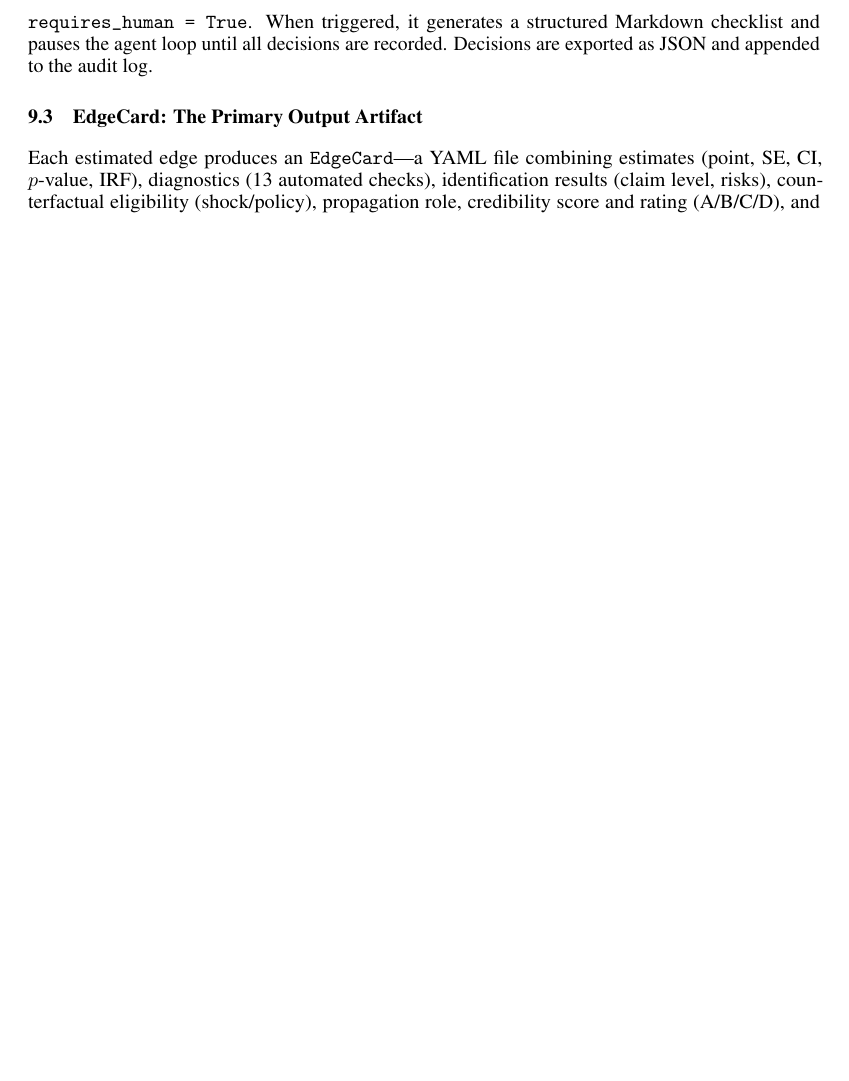
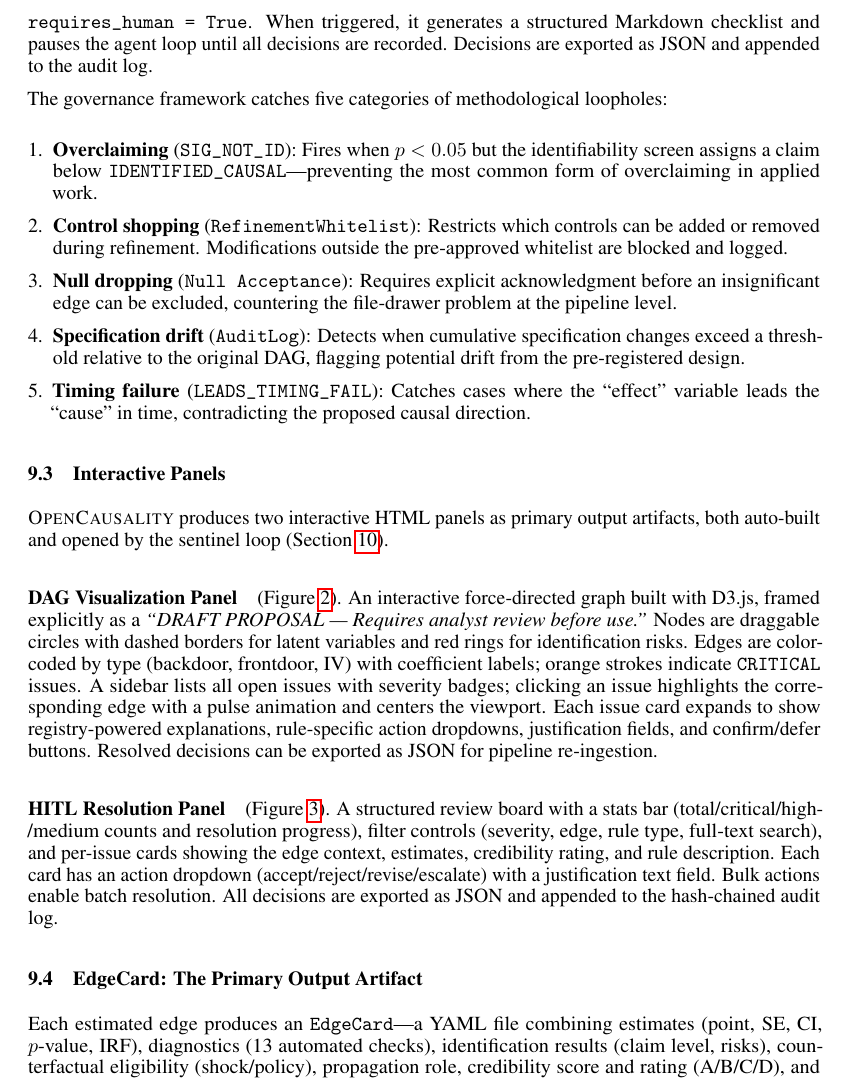
Before and after one commit to LEE-CHENYU/OpenCausality, a LaTeX paper (paper/main.tex): part of page 9 of 16 before the commit and part of page 9 of 17 after it, cut so that both start at the same text, the shorter picture padded with empty space. Compiled offline with pdfLaTeX.

Commit message:
Enhance report checker and DAG validation logic for improved error handling
Updated the report checker to accurately capture mismatches and display errors in the summary table, addressing issues with the handling of point estimates and annual edges. Improved the governance framework in main.tex by detailing five categories of methodological loopholes, enhancing clarity on validation processes. Additionally, modified edge card YAML files to include new specifications for treatment and outcome variables, ensuring consistency across reports. This update strengthens the reliability of the estimation framework and improves documentation for users.

```diff
--- a/paper/main.tex
+++ b/paper/main.tex
@@ -452,3 +452,18 @@ For LLM-assisted repairs, the log additionally records the model identifier and
 
 The \texttt{HITLGate} detects conditions requiring human decisions from three sources: unspecified DAG parameters (\eg edge type, expected sign), TSGuard flags (regime instability), and issues marked \texttt{requires\_human = True}. When triggered, it generates a structured Markdown checklist and pauses the agent loop until all decisions are recorded. Decisions are exported as JSON and appended to the audit log.
 
+The governance framework catches five categories of methodological loopholes:
+
+\begin{enumerate}[leftmargin=*, itemsep=1pt]
+    \item \textbf{Overclaiming} (\texttt{SIG\_NOT\_ID}): Fires when $p < 0.05$ but the identifiability screen assigns a claim below \texttt{IDENTIFIED\_CAUSAL}---preventing the most common form of overclaiming in applied work.
+    \item \textbf{Control shopping} (\texttt{RefinementWhitelist}): Restricts which controls can be added or removed during refinement. Modifications outside the pre-approved whitelist are blocked and logged.
+    \item \textbf{Null dropping} (\texttt{Null Acceptance}): Requires explicit acknowledgment before an insignificant edge can be excluded, countering the file-drawer problem at the pipeline level.
+    \item \textbf{Specification drift} (\texttt{AuditLog}): Detects when cumulative specification changes exceed a threshold relative to the original DAG, flagging potential drift from the pre-registered design.
+    \item \textbf{Timing failure} (\texttt{LEADS\_TIMING\_FAIL}): Catches cases where the ``effect'' variable leads the ``cause'' in time, contradicting the proposed causal direction.
+\end{enumerate}
+
+\subsection{Interactive Panels}
+
+\oc{} produces two interactive HTML panels as primary output artifacts, both auto-built and opened by the sentinel loop (Section~\ref{sec:sentinel}).
+
+\paragraph{DAG Visualization Panel} (Figure~\ref{fig:dag-panel}). An interactive force-directed graph built with D3.js, framed explicitly as a \emph{``DRAFT PROPOSAL --- Requires analyst review before use.''} Nodes are draggable circles with dashed borders for latent variables and red rings for identification risks. Edges are color-coded by type (backdoor, frontdoor, IV) with coefficient labels; orange strokes indicate \texttt{CRITICAL} issues. A sidebar lists all open issues with severity badges; clicking an issue highlights the corresponding edge with a pulse animation and centers the viewport. Each issue card expands to show registry-powered explanations, rule-specific action dropdowns, justification fields, and confirm/defer buttons. Resolved decisions can be exported as JSON for pipeline re-ingestion.
@@ -454,0 +475,4 @@ The \texttt{HITLGate} detects conditions requiring human decisions from three so
+    \label{fig:dag-panel}
+\end{figure}
+
+\paragraph{HITL Resolution Panel} (Figure~\ref{fig:hitl-panel}). A structured review board with a stats bar (total/critical/high/medium counts and resolution progress), filter controls (severity, edge, rule type, full-text search), and per-issue cards showing the edge context, estimates, credibility rating, and rule description. Each card has an action dropdown (accept/reject/revise/escalate) with a justification text field. Bulk actions enable batch resolution. All decisions are exported as JSON and appended to the hash-chained audit log.
@@ -455,3 +484,6 @@ The \texttt{HITLGate} detects conditions requiring human decisions from three so
+    \label{fig:hitl-panel}
+\end{figure}
+
 \subsection{EdgeCard: The Primary Output Artifact}
 
 Each estimated edge produces an \texttt{EdgeCard}---a YAML file combining estimates (point, SE, CI, $p$-value, IRF), diagnostics (13 automated checks), identification results (claim level, risks), counterfactual eligibility (shock/policy), propagation role, credibility score and rating (A/B/C/D), and literature references. EdgeCards are both human-readable and machine-parseable, serving as the interface between the estimation and governance layers.
```
Also changed, not shown: paper/fig_dag_panel.png (added), paper/fig_hitl_panel.png (added), paper/main.pdf, paper/main.tex (10 more changed lines), 1 other file.
